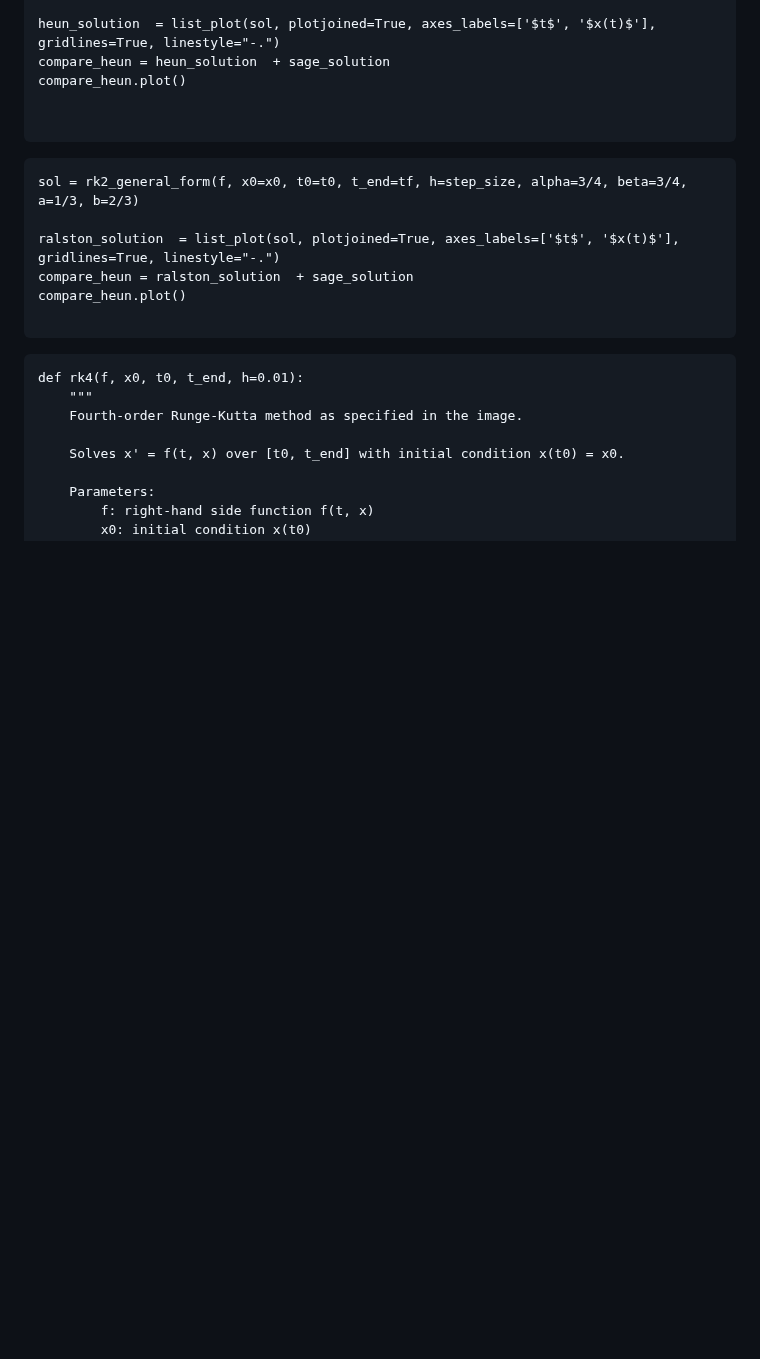
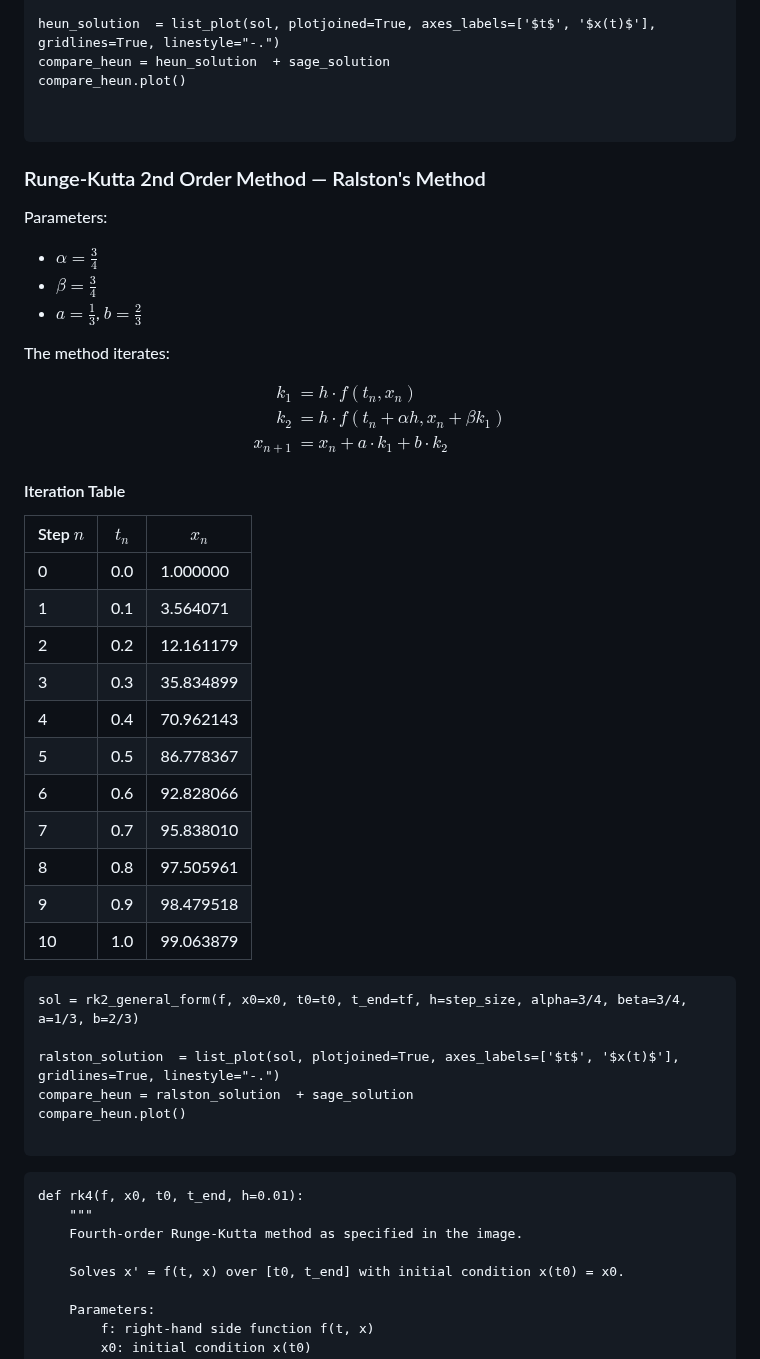
Before and after one commit to julihocc/itesm-ma2008b-notes, a Markdown page: period-02/week-04/w204.md, the part around one of its changes. Rendered like a GitHub page; blank space fills up the shorter version.

````diff
--- a/period-02/week-04/w204.md
+++ b/period-02/week-04/w204.md
@@ -276,6 +336,41 @@ compare_heun.plot()
 
 
 ```
+
+### Runge-Kutta 2nd Order Method — Ralston's Method
+
+Parameters:
+
+- $\alpha = \frac{3}{4}$
+- $\beta = \frac{3}{4}$
+- $a = \frac{1}{3}$, $b = \frac{2}{3}$
+
+The method iterates:
+
+$$
+\begin{aligned}
+k_1 &= h \cdot f(t_n, x_n) \\
+k_2 &= h \cdot f\left(t_n + \alpha h, x_n + \beta k_1\right) \\
+x_{n+1} &= x_n + a \cdot k_1 + b \cdot k_2
+\end{aligned}
+$$
+
+#### Iteration Table
+
+| Step $n$ | $t_n$ | $x_n$         |
+|-------------|-----------|--------------------|
+| 0           | 0.0       | 1.000000           |
+| 1           | 0.1       | 3.564071           |
+| 2           | 0.2       | 12.161179          |
+| 3           | 0.3       | 35.834899          |
+| 4           | 0.4       | 70.962143          |
+| 5           | 0.5       | 86.778367          |
+| 6           | 0.6       | 92.828066          |
+| 7           | 0.7       | 95.838010          |
+| 8           | 0.8       | 97.505961          |
+| 9           | 0.9       | 98.479518          |
+| 10          | 1.0       | 99.063879          |
+
 
 ```sage vscode={"languageId": "sage"}
 sol = rk2_general_form(f, x0=x0, t0=t0, t_end=tf, h=step_size, alpha=3/4, beta=3/4, a=1/3, b=2/3)
````
Also changed, not shown: other parts of period-02/week-04/w204.md (+79 -19 lines).
